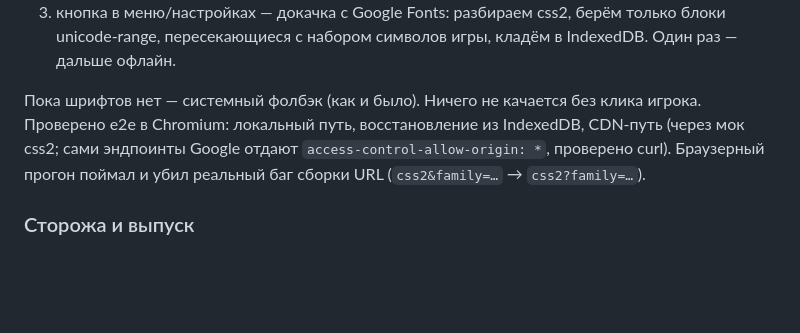
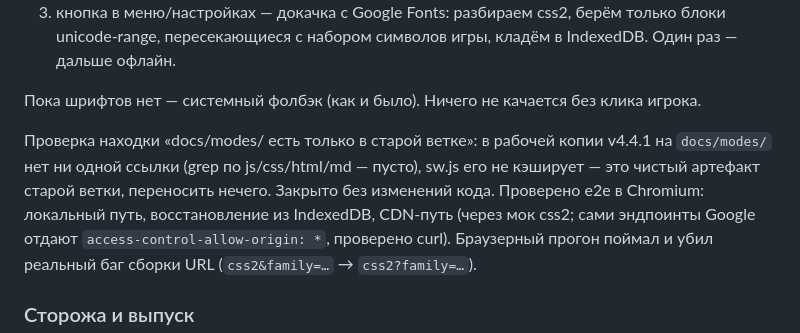
Before and after one commit to deadFenette/mahjong, a Markdown page: Optimization.md, the part around the change. Rendered like a GitHub page; blank space fills up the shorter version.

Commit message:
v47-perf: вердикт по находке docs/modes (артефакт старой ветки, ссылок нет)

```diff
--- a/Optimization.md
+++ b/Optimization.md
@@ -222,7 +222,12 @@ sw.js, подключал index.html и требовал тест v20 — игр
    игры, кладём в IndexedDB. Один раз — дальше офлайн.
 
 Пока шрифтов нет — системный фолбэк (как и было). Ничего не качается без
-клика игрока. Проверено e2e в Chromium: локальный путь, восстановление из
+клика игрока.
+
+Проверка находки «docs/modes/ есть только в старой ветке»: в рабочей копии
+v4.4.1 на `docs/modes/` нет ни одной ссылки (grep по js/css/html/md — пусто),
+sw.js его не кэширует — это чистый артефакт старой ветки, переносить нечего.
+Закрыто без изменений кода. Проверено e2e в Chromium: локальный путь, восстановление из
 IndexedDB, CDN-путь (через мок css2; сами эндпоинты Google отдают
 `access-control-allow-origin: *`, проверено curl). Браузерный прогон
 поймал и убил реальный баг сборки URL (`css2&family=…` → `css2?family=…`).
```
